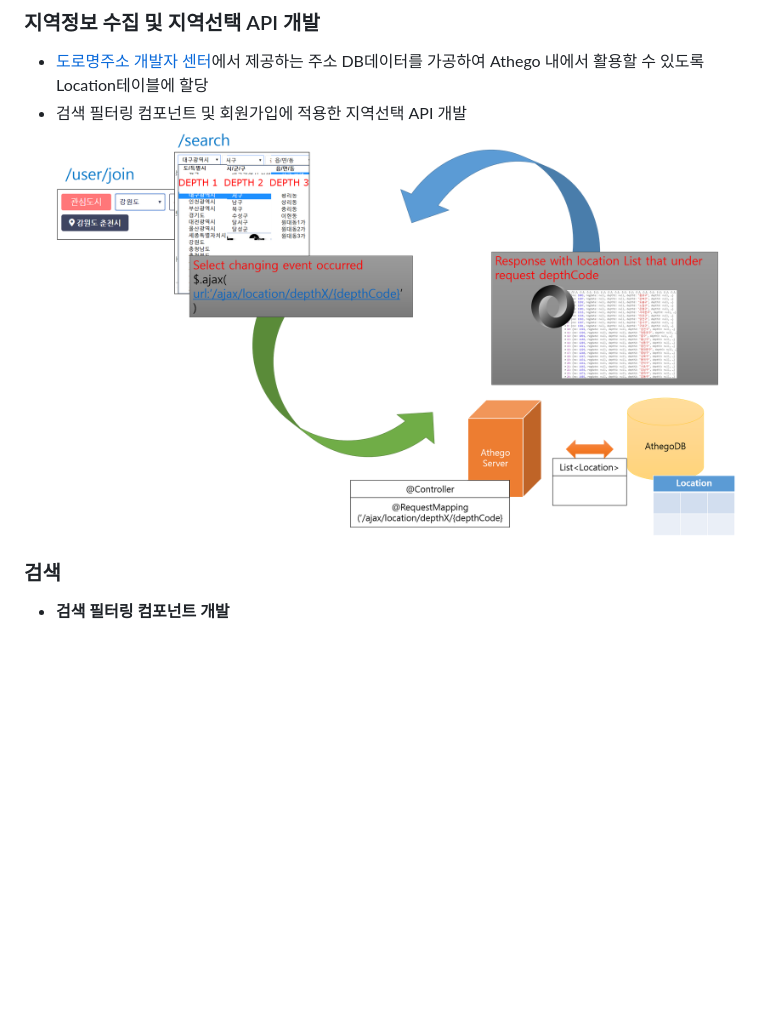
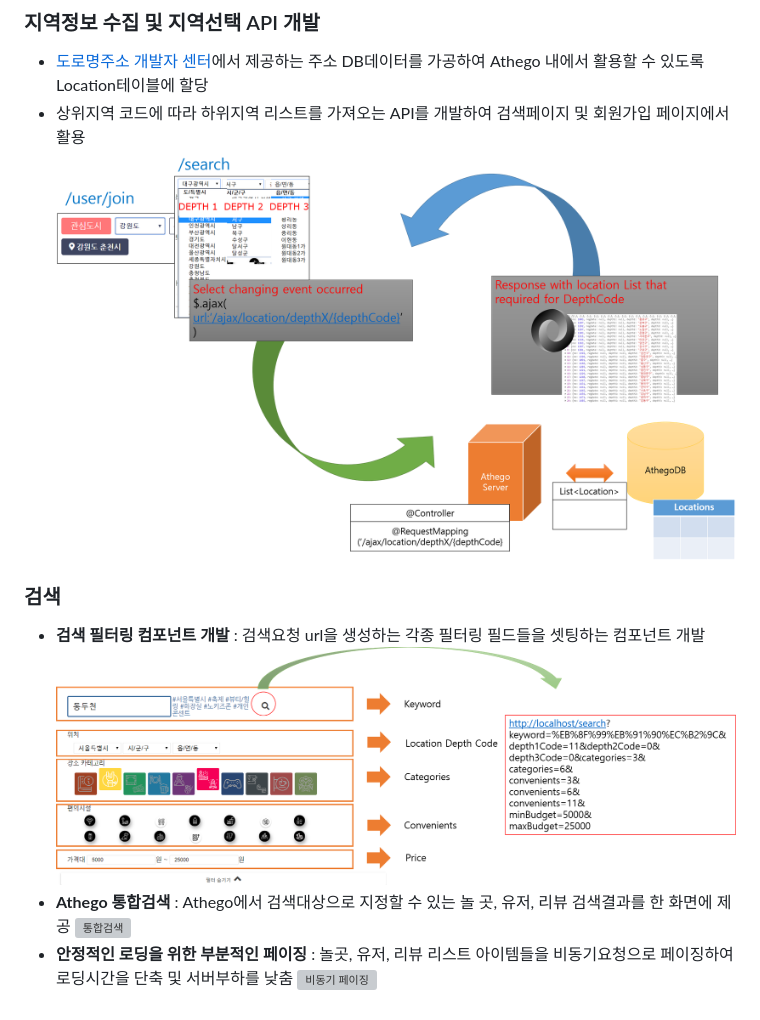
Before and after one commit to OneHundredTwo/Athego, a Markdown page: README.md, the part around the change. GitHub-like rendering; pictures changed too: img/area_select.png, img/search_filtering_component.png (added); blank space fills up the shorter version; grey boxes are pictures that could not be loaded.

```diff
--- a/README.md
+++ b/README.md
@@ -20,8 +20,13 @@
 
 ### 지역정보 수집 및 지역선택 API 개발
 * [도로명주소 개발자 센터](https://www.juso.go.kr/addrlink/main.do)에서 제공하는 주소 DB데이터를 가공하여 Athego 내에서 활용할 수 있도록 Location테이블에 할당
-* 검색 필터링 컴포넌트 및 회원가입에 적용한 지역선택 API 개발
+* 상위지역 코드에 따라 하위지역 리스트를 가져오는 API를 개발하여 검색페이지 및 회원가입 페이지에서 활용
 ![Athego Location select API pigure](https://github.com/OneHundredTwo/Athego/blob/master/img/area_select.png "지역선택 API 작동 도식")
 
 ### 검색
-* **검색 필터링 컴포넌트 개발**
+* **검색 필터링 컴포넌트 개발** : 검색요청 url을 생성하는 각종 필터링 필드들을 셋팅하는 컴포넌트 개발
+![필터링 컴포넌트](https://github.com/OneHundredTwo/Athego/blob/master/img/search_filtering_component.png "filtering component")
+* **Athego 통합검색** : Athego에서 검색대상으로 지정할 수 있는 놀 곳, 유저, 리뷰 검색결과를 한 화면에 제공
+![통합검색](https://github.com/OneHundredTwo/Athego/blob/master/img/search_all.png "search all")
+* **안정적인 로딩을 위한 부분적인 페이징** : 놀곳, 유저, 리뷰 리스트 아이템들을 비동기요청으로 페이징하여 로딩시간을 단축 및 서버부하를 낮춤
+![비동기 페이징](https://github.com/OneHundredTwo/Athego/blob/master/img/search_paging.png "asyncronous paging")
```
Also changed, not shown: 3 other files.
